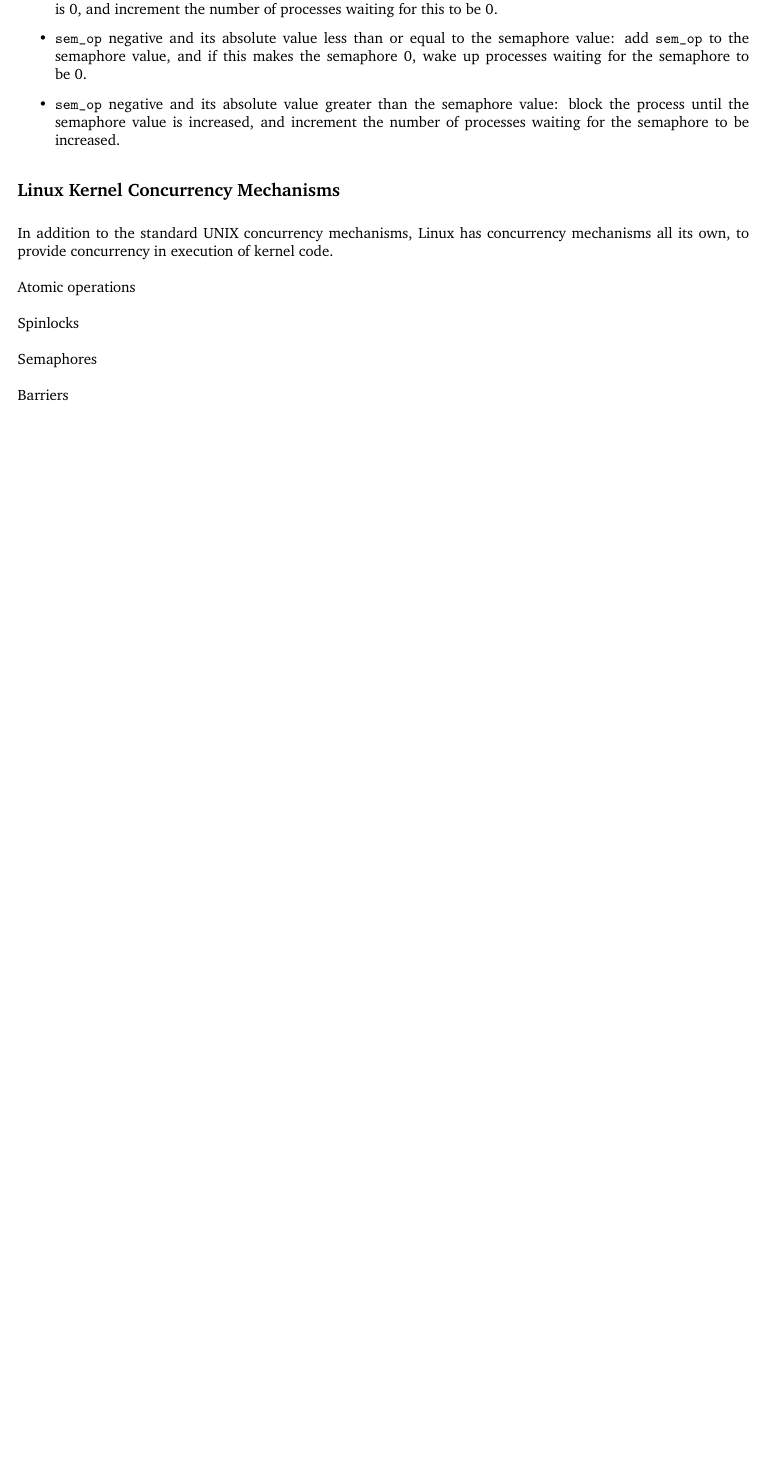
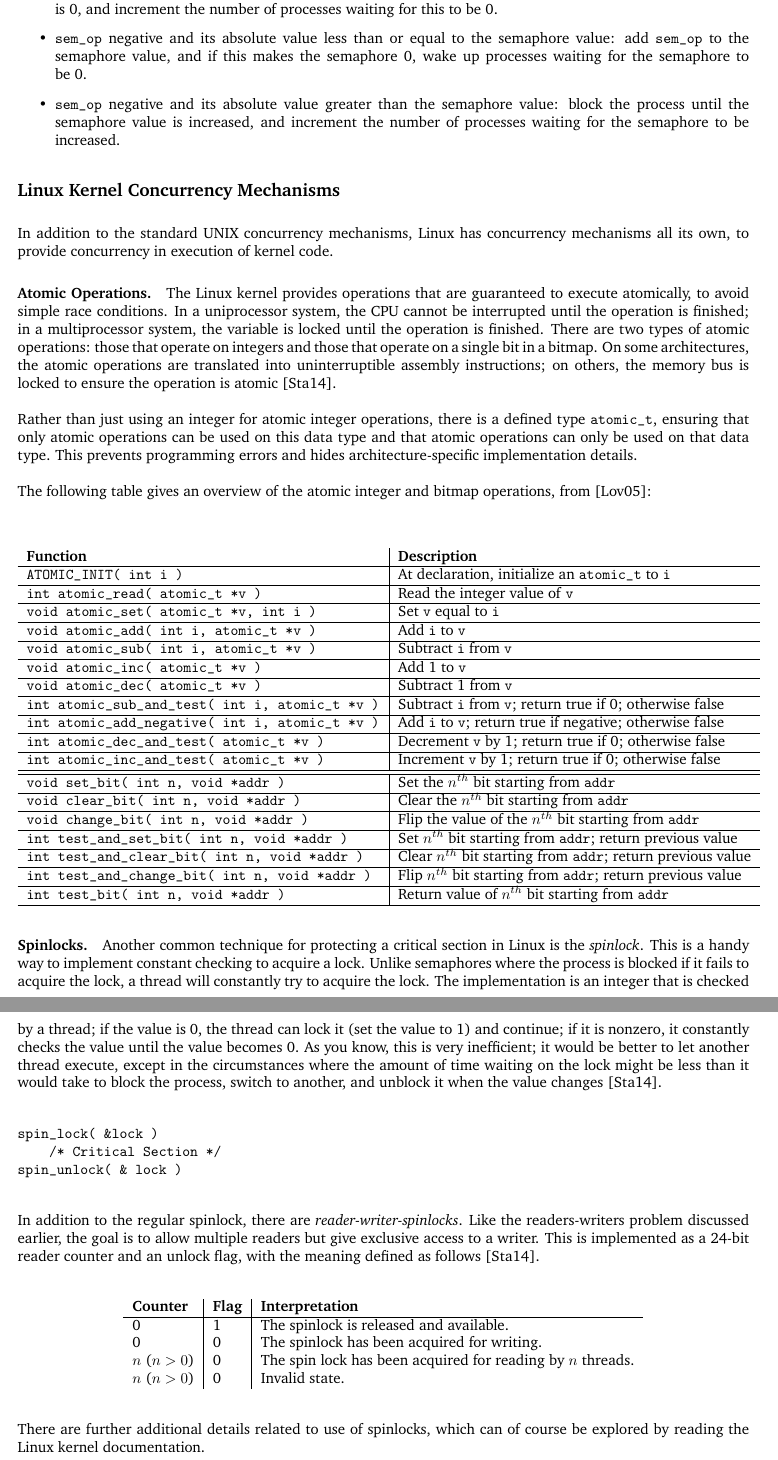
Before and after one commit to jzarnett/ece254, a LaTeX document (lectures/L18.tex): part of page 5 of 5 before the commit and two parts of pages 5 and 6 of 6 after it, the two joined at a grey line, cut so that both start at the same text, the shorter picture padded with empty space. Compiled offline with pdfLaTeX.

Commit message:
Finish up L18

```diff
--- a/lectures/L18.tex
+++ b/lectures/L18.tex
@@ -182,14 +182,77 @@ UNIX semaphores are technically created in sets of one or more. It is possible t
 
 In addition to the standard UNIX concurrency mechanisms, Linux has concurrency mechanisms all its own, to provide concurrency in execution of kernel code.
 
-Atomic operations
+\paragraph{Atomic Operations.} The Linux kernel provides operations that are guaranteed to execute atomically, to avoid simple race conditions. In a uniprocessor system, the CPU cannot be interrupted until the operation is finished; in a multiprocessor system, the variable is locked until the operation is finished. There are two types of atomic operations: those that operate on integers and those that operate on a single bit in a bitmap. On some architectures, the atomic operations are translated into uninterruptible assembly instructions; on others, the memory bus is locked to ensure the operation is atomic~\cite{osi}.
 
-Spinlocks
+Rather than just using an integer for atomic integer operations, there is a defined type \texttt{atomic\_t}, ensuring that only atomic operations can be used on this data type and that atomic operations can only be used on that data type. This prevents programming errors and hides architecture-specific implementation details.
 
-Semaphores
+The following table gives an overview of the atomic integer and bitmap operations, from~\cite{lkd}:
 
-Barriers
+\begin{center}
+\begin{tabular}{l|l}
+	\textbf{Function} & \textbf{Description}\\\hline
 
+	\texttt{ATOMIC\_INIT( int i )} & At declaration, initialize an \texttt{atomic\_t} to \texttt{i}\\\hline
+
+\texttt{int atomic\_read( atomic\_t *v )} &  Read the integer value of \texttt{v}\\\hline
+
+\texttt{void atomic\_set( atomic\_t *v, int i )} & Set \texttt{v} equal to \texttt{i}\\\hline
+
+\texttt{void atomic\_add( int i, atomic\_t *v )} & Add \texttt{i} to \texttt{v}\\\hline
+
+\texttt{void atomic\_sub( int i, atomic\_t *v )} & Subtract \texttt{i} from \texttt{v}\\\hline
+
+\texttt{void atomic\_inc( atomic\_t *v )} & Add 1 to \texttt{v}\\\hline
+
+\texttt{void atomic\_dec( atomic\_t *v )} & Subtract 1 from \texttt{v}\\\hline
+
+\texttt{int atomic\_sub\_and\_test( int i, atomic\_t *v )} & Subtract \texttt{i} from \texttt{v}; return true if 0; otherwise false\\\hline
+
+\texttt{int atomic\_add\_negative( int i, atomic\_t *v )} & Add \texttt{i} to \texttt{v}; return true if negative; otherwise false\\\hline
+
+\texttt{int atomic\_dec\_and\_test( atomic\_t *v )} & Decrement \texttt{v} by 1; return true if 0; otherwise false\\\hline
+
+\texttt{int atomic\_inc\_and\_test( atomic\_t *v )} & Increment \texttt{v} by 1; return true if 0; otherwise false\\ \hline\hline
+
+\texttt{void set\_bit( int n, void *addr )} &  Set the $n^{th}$ bit starting from \texttt{addr}\\\hline
+
+\texttt{void clear\_bit( int n, void *addr )} &  Clear the $n^{th}$ bit starting from \texttt{addr}\\\hline
+
+\texttt{void change\_bit( int n, void *addr )} &  Flip the value of the $n^{th}$ bit starting from \texttt{addr}\\\hline
+
+\texttt{int test\_and\_set\_bit( int n, void *addr )} &  Set $n^{th}$ bit starting from \texttt{addr}; return previous value\\\hline
+
+\texttt{int test\_and\_clear\_bit( int n, void *addr )} &  Clear $n^{th}$ bit starting from \texttt{addr}; return previous value\\\hline
+
+\texttt{int test\_and\_change\_bit( int n, void *addr )} &  Flip $n^{th}$ bit starting from \texttt{addr}; return previous value\\\hline
+
+\texttt{int test\_bit( int n, void *addr )} &  Return value of $n^{th}$ bit starting from \texttt{addr}\\\hline
+
+\end{tabular}
+\end{center}
+
+\paragraph{Spinlocks.}
+Another common technique for protecting a critical section in Linux is the \textit{spinlock}. This is a handy way to implement constant checking to acquire a lock. Unlike semaphores where the process is blocked if it fails to acquire the lock, a thread will constantly try to acquire the lock. The implementation is an integer that is checked by a thread; if the value is 0, the thread can lock it (set the value to 1) and continue; if it is nonzero, it constantly checks the value until the value becomes 0. As you know, this is very inefficient; it would be better to let another thread execute, except in the circumstances where the amount of time waiting on the lock might be less than it would take to block the process, switch to another, and unblock it when the value changes~\cite{osi}.
+
+\begin{verbatim}
+spin_lock( &lock )
+    /* Critical Section */
+spin_unlock( & lock )
+\end{verbatim}
+
+In addition to the regular spinlock, there are \textit{reader-writer-spinlocks}. Like the readers-writers problem discussed earlier, the goal is to allow multiple readers but give exclusive access to a writer. This is implemented as a 24-bit reader counter and an unlock flag, with the meaning defined as follows~\cite{osi}.
+
+\begin{center}
+\begin{tabular}{l|l|l}
+	\textbf{Counter} & \textbf{Flag} & \textbf{Interpretation}\\\hline
+	0 & 1 & The spinlock is released and available. \\
+	0 & 0 & The spinlock has been acquired for writing.\\
+	$n$ ($n > 0$) & 0 & The spin lock has been acquired for reading by $n$ threads.\\
+	$n$ ($n > 0$) & 0 & Invalid state.\\
+\end{tabular}
+\end{center}
+
+There are further additional details related to use of spinlocks, which can of course be explored by reading the Linux kernel documentation.
 
 
 \input{bibliography.tex}
```
Also changed, not shown: lectures/254.bib (+8 -0 lines), lectures/L18.pdf, lectures/L18.tex (4 more changed lines).
